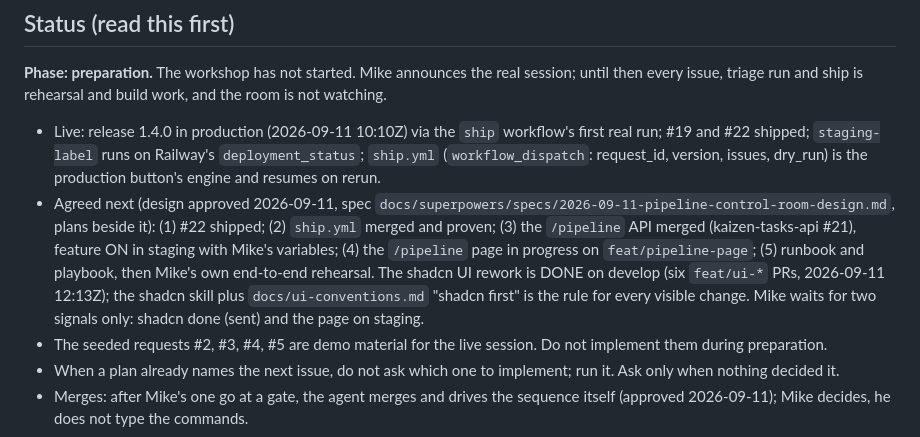
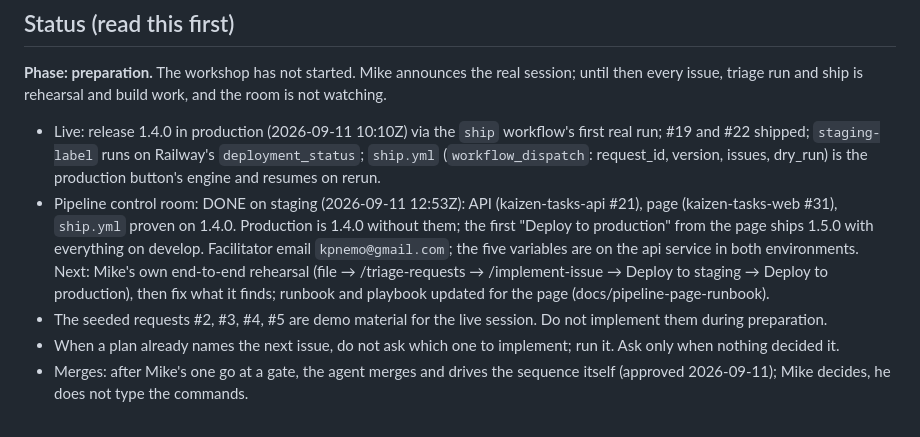
Before and after one commit to kpnemo/kaizen-tasks-assembly-line, a Markdown page: CLAUDE.md, the part around the change. Rendered like a GitHub page.

Commit message:
docs: pipeline page live on staging; status section: control room done, next is the end-to-end rehearsal
Co-Authored-By: Claude Fable 5.1 <noreply@anthropic.com>

```diff
--- a/CLAUDE.md
+++ b/CLAUDE.md
@@ -7,7 +7,7 @@ The workspace and cross-repo harness for the Kaizen Tasks workshop. This reposit
 **Phase: preparation.** The workshop has not started. Mike announces the real session; until then every issue, triage run and ship is rehearsal and build work, and the room is not watching.
 
 - Live: release 1.4.0 in production (2026-09-11 10:10Z) via the `ship` workflow's first real run; #19 and #22 shipped; `staging-label` runs on Railway's `deployment_status`; `ship.yml` (`workflow_dispatch`: request_id, version, issues, dry_run) is the production button's engine and resumes on rerun.
-- Agreed next (design approved 2026-09-11, spec `docs/superpowers/specs/2026-09-11-pipeline-control-room-design.md`, plans beside it): (1) #22 shipped; (2) `ship.yml` merged and proven; (3) the `/pipeline` API merged (kaizen-tasks-api #21), feature ON in staging with Mike's variables; (4) the `/pipeline` page in progress on `feat/pipeline-page`; (5) runbook and playbook, then Mike's own end-to-end rehearsal. The shadcn UI rework is DONE on develop (six `feat/ui-*` PRs, 2026-09-11 12:13Z); the shadcn skill plus `docs/ui-conventions.md` "shadcn first" is the rule for every visible change. Mike waits for two signals only: shadcn done (sent) and the page on staging.
+- Pipeline control room: DONE on staging (2026-09-11 12:53Z): API (kaizen-tasks-api #21), page (kaizen-tasks-web #31), `ship.yml` proven on 1.4.0. Production is 1.4.0 without them; the first "Deploy to production" from the page ships 1.5.0 with everything on develop. Facilitator email `kpnemo@gmail.com`; the five variables are on the api service in both environments. Next: Mike's own end-to-end rehearsal (file → /triage-requests → /implement-issue → Deploy to staging → Deploy to production), then fix what it finds; runbook and playbook updated for the page (docs/pipeline-page-runbook).
 - The seeded requests #2, #3, #4, #5 are demo material for the live session. Do not implement them during preparation.
 - When a plan already names the next issue, do not ask which one to implement; run it. Ask only when nothing decided it.
 - Merges: after Mike's one go at a gate, the agent merges and drives the sequence itself (approved 2026-09-11); Mike decides, he does not type the commands.
```
Also changed, not shown: docs/cicd-log.md (+1 -0 lines).
